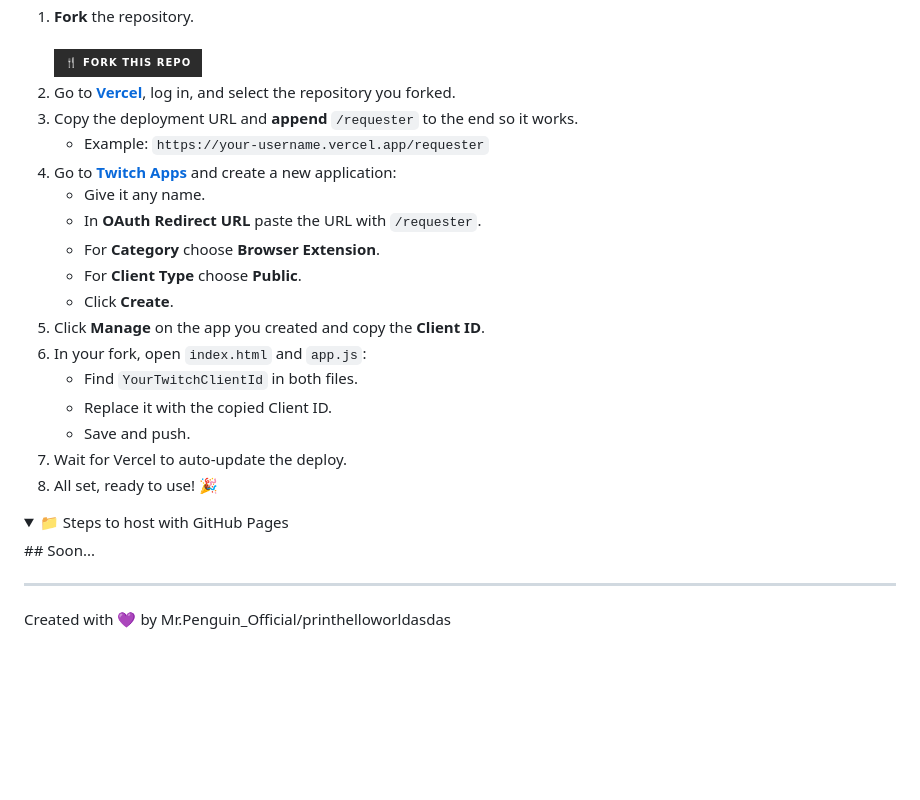
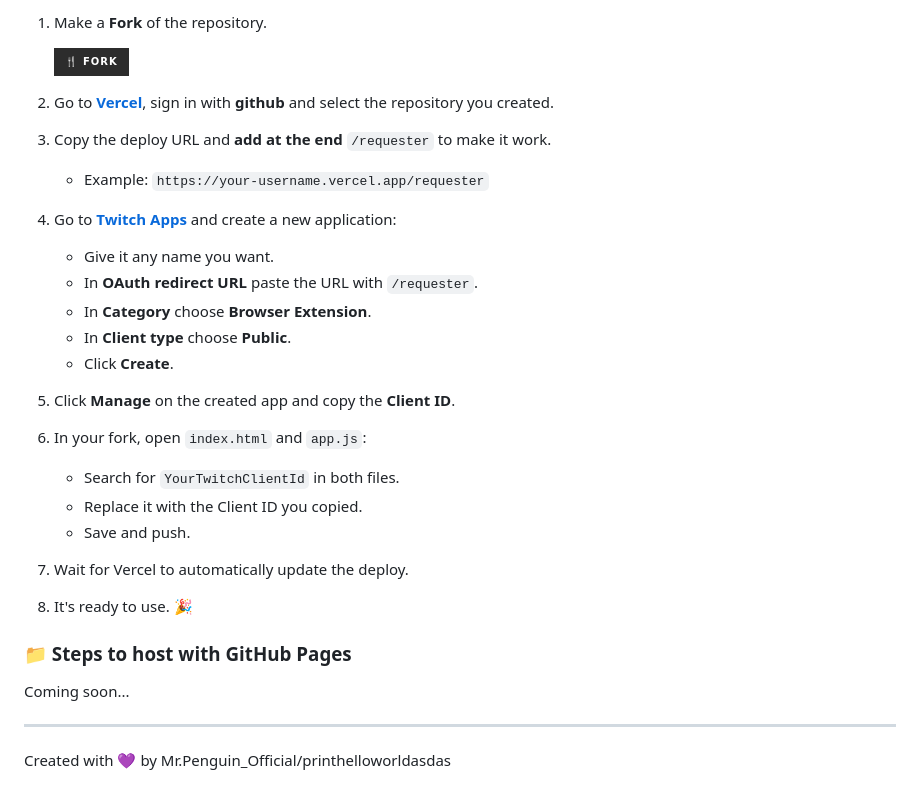
Before and after one commit to printhelloworldasdas/Requester-ID, a Markdown page: README.md, the part around the change printed below. Drawn GitHub-style; folded sections open; badges without logos; blank space fills up the shorter version.

```diff
--- a/README.md
+++ b/README.md
@@ -129,29 +146,34 @@ Requester-ID/
 
-1. **Fork** the repository.
-   <br>
-   [![🍴 Fork this repo](https://img.shields.io/badge/🍴%20Fork%20this%20repo-grey?style=for-the-badge&logo=github&logoColor=white&color=2c2c2c)](https://github.com/printhelloworldasdas/Requester-ID/fork)
-2. Go to **[Vercel](https://vercel.app)**, log in, and select the repository you forked.
-3. Copy the deployment URL and **append** `/requester` to the end so it works.
+1. Make a **Fork** of the repository.
+
+   [![🍴 Fork](https://img.shields.io/badge/🍴%20Fork-grey?style=for-the-badge&logo=github&logoColor=white&color=2c2c2c)](https://github.com/printhelloworldasdas/Requester-ID/fork)
+
+2. Go to **[Vercel](https://vercel.app)**, sign in with **github** and select the repository you created.
+
+3. Copy the deploy URL and **add at the end** `/requester` to make it work.
    - Example: `https://your-username.vercel.app/requester`
+
 4. Go to **[Twitch Apps](https://dev.twitch.tv/console/apps)** and create a new application:
-   - Give it any name.
-   - In **OAuth Redirect URL** paste the URL with `/requester`.
-   - For **Category** choose **Browser Extension**.
-   - For **Client Type** choose **Public**.
+   - Give it any name you want.
+   - In **OAuth redirect URL** paste the URL with `/requester`.
+   - In **Category** choose **Browser Extension**.
+   - In **Client type** choose **Public**.
    - Click **Create**.
-5. Click **Manage** on the app you created and copy the **Client ID**.
+
+5. Click **Manage** on the created app and copy the **Client ID**.
+
 6. In your fork, open `index.html` and `app.js`:
-   - Find `YourTwitchClientId` in both files.
-   - Replace it with the copied Client ID.
+   - Search for `YourTwitchClientId` in both files.
+   - Replace it with the Client ID you copied.
    - Save and push.
-7. Wait for Vercel to auto-update the deploy.
-8. All set, ready to use! 🎉
 
-</details>
+7. Wait for Vercel to automatically update the deploy.
 
-<details><summary>📁 Steps to host with GitHub Pages</summary>
-## Soon...
-</details>
+8. It's ready to use. 🎉
+
+### 📁 Steps to host with GitHub Pages
+
+Coming soon...
 
 ---
 
```
Also changed, not shown: other parts of README.md (+39 -22 lines).
